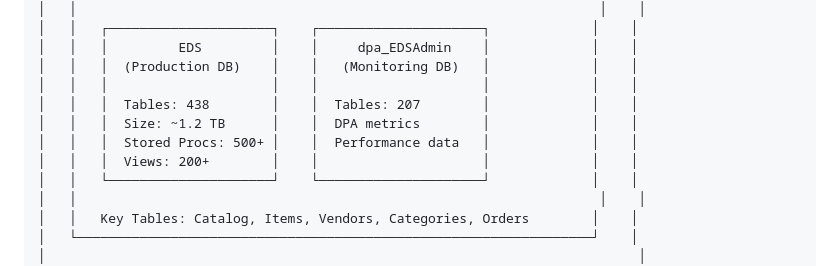
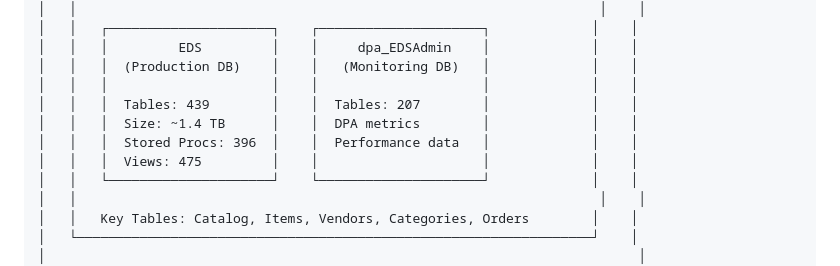
Before and after one commit to Benny9193/EDS-Req-New, a Markdown page: docs/ARCHITECTURE.md, the part around the change. Drawn GitHub-style.

```diff
--- a/docs/ARCHITECTURE.md
+++ b/docs/ARCHITECTURE.md
@@ -66,10 +66,10 @@ High-level architecture of the EDS Universal Requisition system.
 │   │   │         EDS         │    │     dpa_EDSAdmin    │             │    │
 │   │   │  (Production DB)    │    │   (Monitoring DB)   │             │    │
 │   │   │                     │    │                     │             │    │
-│   │   │  Tables: 438        │    │  Tables: 207        │             │    │
-│   │   │  Size: ~1.2 TB      │    │  DPA metrics        │             │    │
-│   │   │  Stored Procs: 500+ │    │  Performance data   │             │    │
-│   │   │  Views: 200+        │    │                     │             │    │
+│   │   │  Tables: 439        │    │  Tables: 207        │             │    │
+│   │   │  Size: ~1.4 TB      │    │  DPA metrics        │             │    │
+│   │   │  Stored Procs: 396  │    │  Performance data   │             │    │
+│   │   │  Views: 475         │    │                     │             │    │
 │   │   └─────────────────────┘    └─────────────────────┘             │    │
 │   │                                                                   │    │
 │   │   Key Tables: Catalog, Items, Vendors, Categories, Orders        │    │
```
